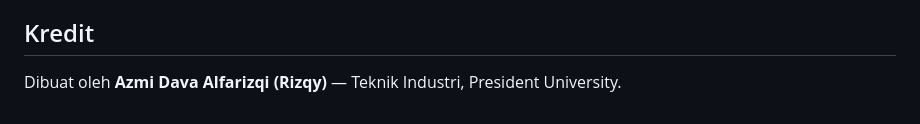
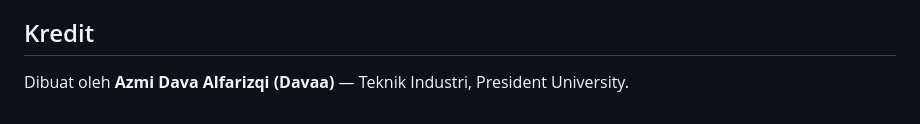
Before and after one commit to devaalfarezi/MU-Maintenance-V3, a Markdown page: README.md, the part around the change. Rendered like a GitHub page.

```diff
--- a/README.md
+++ b/README.md
@@ -67,4 +67,4 @@ Seluruh file Excel diproses **lokal di browser** menggunakan `FileReader`. Tidak
 
 ## Kredit
 
-Dibuat oleh **Azmi Dava Alfarizqi (Rizqy)** — Teknik Industri, President University.
+Dibuat oleh **Azmi Dava Alfarizqi (Davaa)** — Teknik Industri, President University.
```
